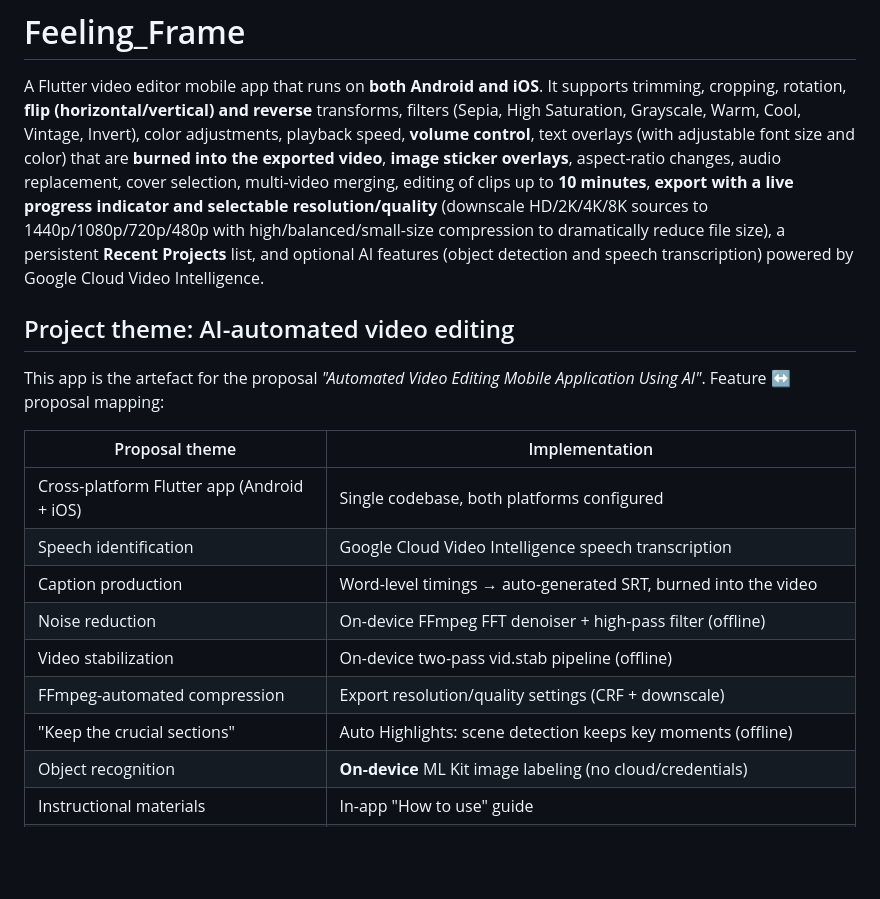
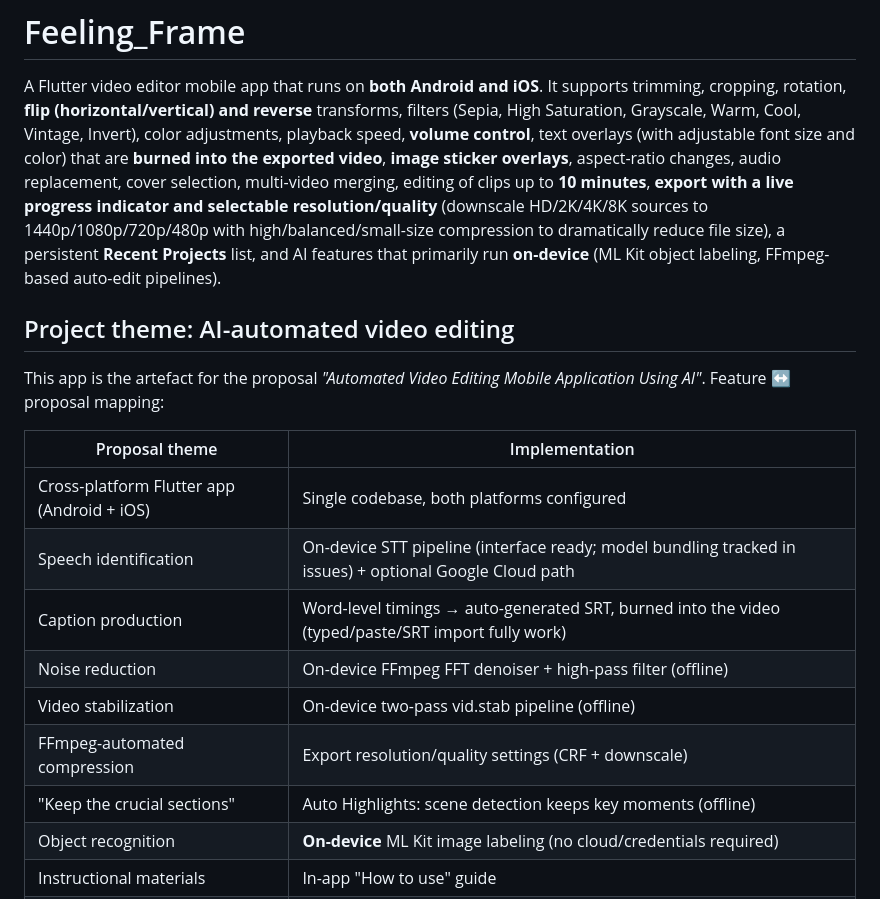
Before and after one commit to sailenceresw/Feeling_Frame, a Markdown page: README.md, the part around one of its changes. GitHub-like rendering; blank space fills up the shorter version.

```diff
--- a/README.md
+++ b/README.md
@@ -10,9 +10,8 @@ replacement, cover selection, multi-video merging, editing of clips up to
 **10 minutes**, **export with a live progress indicator and selectable
 resolution/quality** (downscale HD/2K/4K/8K sources to 1440p/1080p/720p/480p
 with high/balanced/small-size compression to dramatically reduce file size), a
-persistent **Recent Projects** list, and optional AI
-features (object detection and speech transcription) powered by Google Cloud
-Video Intelligence.
+persistent **Recent Projects** list, and AI features that primarily run
+**on-device** (ML Kit object labeling, FFmpeg-based auto-edit pipelines).
 
 ## Project theme: AI-automated video editing
 
@@ -22,13 +21,13 @@ Application Using AI"*. Feature ↔ proposal mapping:
 | Proposal theme | Implementation |
 | --- | --- |
 | Cross-platform Flutter app (Android + iOS) | Single codebase, both platforms configured |
-| Speech identification | Google Cloud Video Intelligence speech transcription |
-| Caption production | Word-level timings → auto-generated SRT, burned into the video |
+| Speech identification | On-device STT pipeline (interface ready; model bundling tracked in issues) + optional Google Cloud path |
+| Caption production | Word-level timings → auto-generated SRT, burned into the video (typed/paste/SRT import fully work) |
 | Noise reduction | On-device FFmpeg FFT denoiser + high-pass filter (offline) |
 | Video stabilization | On-device two-pass vid.stab pipeline (offline) |
 | FFmpeg-automated compression | Export resolution/quality settings (CRF + downscale) |
 | "Keep the crucial sections" | Auto Highlights: scene detection keeps key moments (offline) |
-| Object recognition | **On-device** ML Kit image labeling (no cloud/credentials) |
+| Object recognition | **On-device** ML Kit image labeling (no cloud/credentials required) |
 | Instructional materials | In-app "How to use" guide |
 | In-app capture (report feature 2) | Record videos with the camera from "New Project" |
 | Green screen editing (Phase Two) | Chroma-key background replacement in the editor |
```
Also changed, not shown: other parts of README.md (+21 -19 lines).
